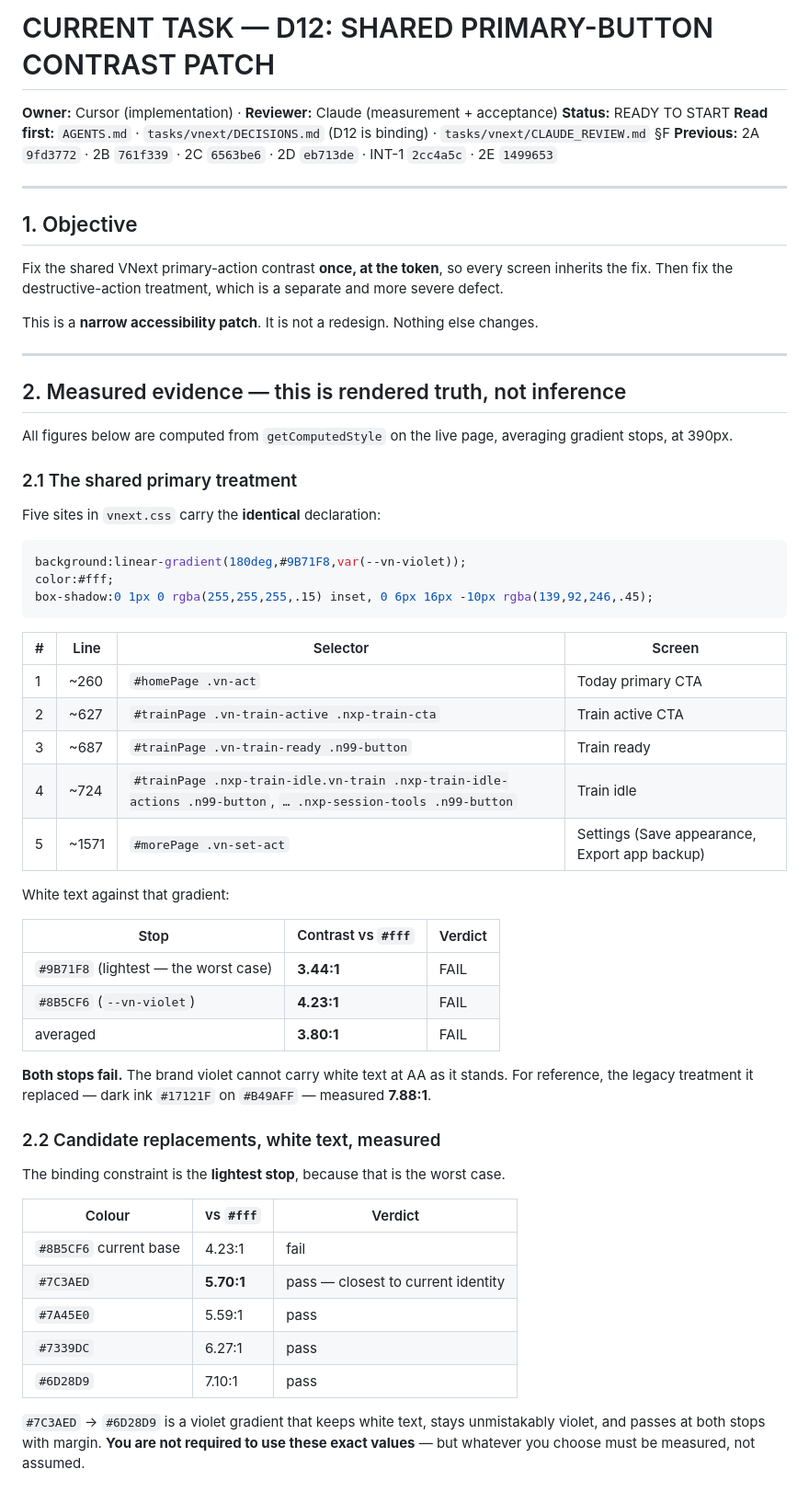
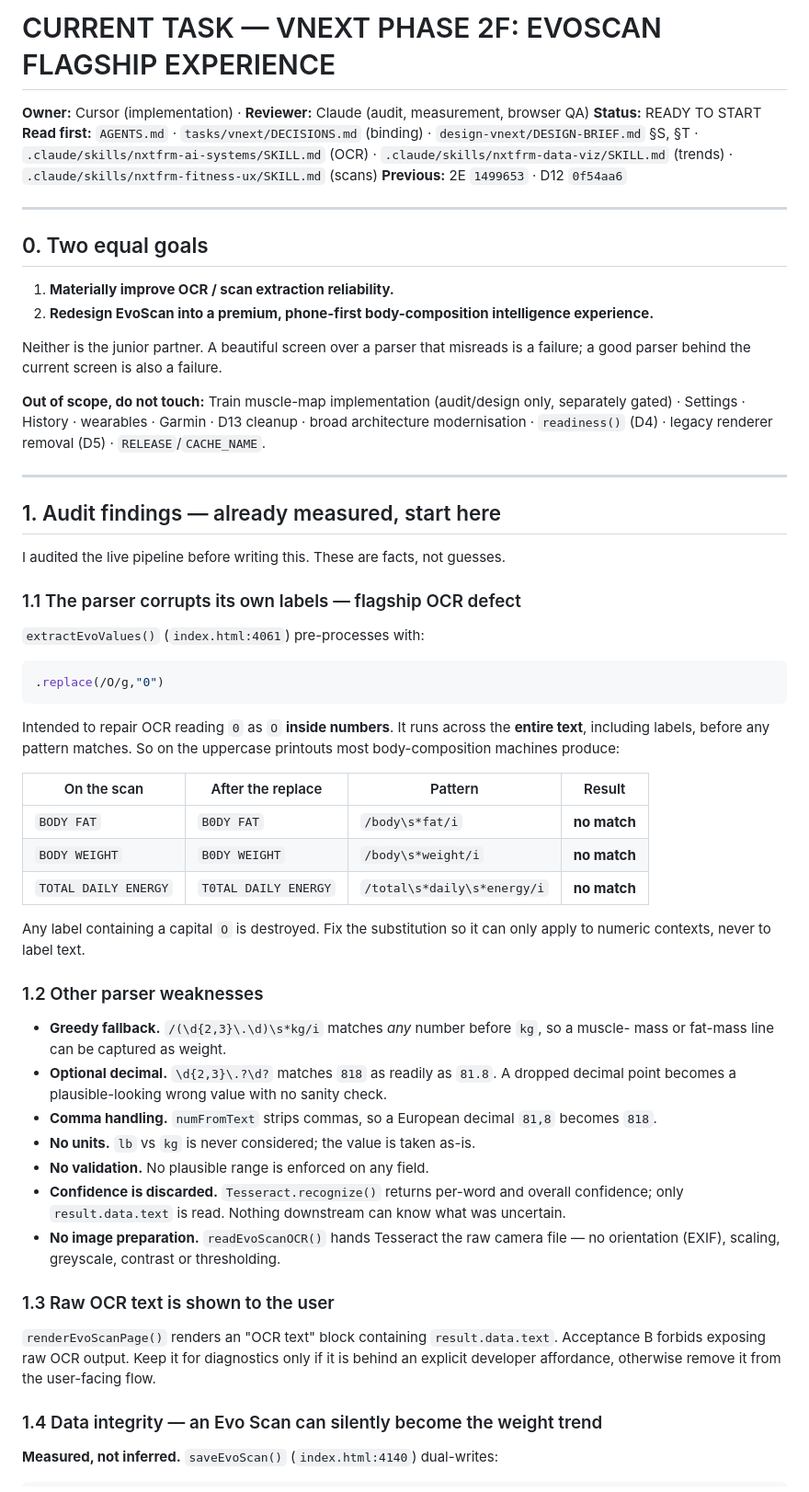
Before and after one commit to dxnyal03/nxtfrm, a Markdown page: tasks/vnext/CURRENT_TASK.md, the part around one of its changes. Shown at 92% size. Rendered like a GitHub page.

````diff
--- a/tasks/vnext/CURRENT_TASK.md
+++ b/tasks/vnext/CURRENT_TASK.md
@@ -1,70 +1,72 @@
-# CURRENT TASK — D12: SHARED PRIMARY-BUTTON CONTRAST PATCH
+# CURRENT TASK — VNEXT PHASE 2F: EVOSCAN FLAGSHIP EXPERIENCE
 
-**Owner:** Cursor (implementation) · **Reviewer:** Claude (measurement + acceptance)
+**Owner:** Cursor (implementation) · **Reviewer:** Claude (audit, measurement, browser QA)
 **Status:** READY TO START
-**Read first:** `AGENTS.md` · `tasks/vnext/DECISIONS.md` (D12 is binding) · `tasks/vnext/CLAUDE_REVIEW.md` §F
-**Previous:** 2A `9fd3772` · 2B `761f339` · 2C `6563be6` · 2D `eb713de` · INT-1 `2cc4a5c` · 2E `1499653`
+**Read first:** `AGENTS.md` · `tasks/vnext/DECISIONS.md` (binding) · `design-vnext/DESIGN-BRIEF.md` §S, §T · `.claude/skills/nxtfrm-ai-systems/SKILL.md` (OCR) · `.claude/skills/nxtfrm-data-viz/SKILL.md` (trends) · `.claude/skills/nxtfrm-fitness-ux/SKILL.md` (scans)
+**Previous:** 2E `1499653` · D12 `0f54aa6`
 
 ---
 
-## 1. Objective
+## 0. Two equal goals
 
-Fix the shared VNext primary-action contrast **once, at the token**, so every screen
-inherits the fix. Then fix the destructive-action treatment, which is a separate and
-more severe defect.
+1. **Materially improve OCR / scan extraction reliability.**
+2. **Redesign EvoScan into a premium, phone-first body-composition intelligence experience.**
 
-This is a **narrow accessibility patch**. It is not a redesign. Nothing else changes.
+Neither is the junior partner. A beautiful screen over a parser that misreads is a failure;
+a good parser behind the current screen is also a failure.
+
+**Out of scope, do not touch:** Train muscle-map implementation (audit/design only, separately
+gated) · Settings · History · wearables · Garmin · D13 cleanup · broad architecture
+modernisation · `readiness()` (D4) · legacy renderer removal (D5) · `RELEASE`/`CACHE_NAME`.
 
 ---
 
-## 2. Measured evidence — this is rendered truth, not inference
+## 1. Audit findings — already measured, start here
 
-All figures below are computed from `getComputedStyle` on the live page, averaging
-gradient stops, at 390px.
+I audited the live pipeline before writing this. These are facts, not guesses.
 
-### 2.1 The shared primary treatment
+### 1.1 The parser corrupts its own labels — flagship OCR defect
 
-Five sites in `vnext.css` carry the **identical** declaration:
+`extractEvoValues()` (`index.html:4061`) pre-processes with:
 
-```css
-background:linear-gradient(180deg,#9B71F8,var(--vn-violet));
-color:#fff;
-box-shadow:0 1px 0 rgba(255,255,255,.15) inset, 0 6px 16px -10px rgba(139,92,246,.45);
+```js
+.replace(/O/g,"0")
 ```
 
-| # | Line | Selector | Screen |
+Intended to repair OCR reading `0` as `O` **inside numbers**. It runs across the **entire
+text**, including labels, before any pattern matches. So on the uppercase printouts most
+body-composition machines produce:
+
+| On the scan | After the replace | Pattern | Result |
 |---|---|---|---|
-| 1 | ~260 | `#homePage .vn-act` | Today primary CTA |
-| 2 | ~627 | `#trainPage .vn-train-active .nxp-train-cta` | Train active CTA |
-| 3 | ~687 | `#trainPage .vn-train-ready .n99-button` | Train ready |
-| 4 | ~724 | `#trainPage .nxp-train-idle.vn-train .nxp-train-idle-actions .n99-button`, `… .nxp-session-tools .n99-button` | Train idle |
-| 5 | ~1571 | `#morePage .vn-set-act` | Settings (Save appearance, Export app backup) |
+| `BODY FAT` | `B0DY FAT` | `/body\s*fat/i` | **no match** |
+| `BODY WEIGHT` | `B0DY WEIGHT` | `/body\s*weight/i` | **no match** |
+| `TOTAL DAILY ENERGY` | `T0TAL DAILY ENERGY` | `/total\s*daily\s*energy/i` | **no match** |
 
-White text against that gradient:
+Any label containing a capital `O` is destroyed. Fix the substitution so it can only apply
+to numeric contexts, never to label text.
 
-| Stop | Contrast vs `#fff` | Verdict |
-|---|---|---|
-| `#9B71F8` (lightest — the worst case) | **3.44:1** | FAIL |
-| `#8B5CF6` (`--vn-violet`) | **4.23:1** | FAIL |
-| averaged | **3.80:1** | FAIL |
+### 1.2 Other parser weaknesses
 
-**Both stops fail.** The brand violet cannot carry white text at AA as it stands.
-For reference, the legacy treatment it replaced — dark ink `#17121F` on `#B49AFF` —
-measured **7.88:1**.
+- **Greedy fallback.** `/(\d{2,3}\.\d)\s*kg/i` matches *any* number before `kg`, so a muscle-
+  mass or fat-mass line can be captured as weight.
+- **Optional decimal.** `\d{2,3}\.?\d?` matches `818` as readily as `81.8`. A dropped decimal
+  point becomes a plausible-looking wrong value with no sanity check.
+- **Comma handling.** `numFromText` strips commas, so a European decimal `81,8` becomes `818`.
+- **No units.** `lb` vs `kg` is never considered; the value is taken as-is.
+- **No validation.** No plausible range is enforced on any field.
+- **Confidence is discarded.** `Tesseract.recognize()` returns per-word and overall confidence;
+  only `result.data.text` is read. Nothing downstream can know what was uncertain.
+- **No image preparation.** `readEvoScanOCR()` hands Tesseract the raw camera file — no
+  orientation (EXIF), scaling, greyscale, contrast or thresholding.
 
-### 2.2 Candidate replacements, white text, measured
+### 1.3 Raw OCR text is shown to the user
 
-The binding constraint is the **lightest stop**, because that is the worst case.
+`renderEvoScanPage()` renders an "OCR text" block containing `result.data.text`. Acceptance B
+forbids exposing raw OCR output. Keep it for diagnostics only if it is behind an explicit
+developer affordance, otherwise remove it from the user-facing flow.
 
-| Colour | vs `#fff` | Verdict |
-|---|---|---|
-| `#8B5CF6` current base | 4.23:1 | fail |
-| `#7C3AED` | **5.70:1** | pass — closest to current identity |
-| `#7A45E0` | 5.59:1 | pass |
-| `#7339DC` | 6.27:1 | pass |
-| `#6D28D9` | 7.10:1 | pass |
+### 1.4 Data integrity — an Evo Scan can silently become the weight trend
 
-`#7C3AED` → `#6D28D9` is a violet gradient that keeps white text, stays unmistakably
-violet, and passes at both stops with margin. **You are not required to use these
-exact values** — but whatever you choose must be measured, not assumed.
+**Measured, not inferred.** `saveEvoScan()` (`index.html:4140`) dual-writes:
 
````
Also changed, not shown: other parts of tasks/vnext/CURRENT_TASK.md (+149 -98 lines), tasks/vnext/IMPLEMENTATION_PLAN.md (+4 -3 lines).
